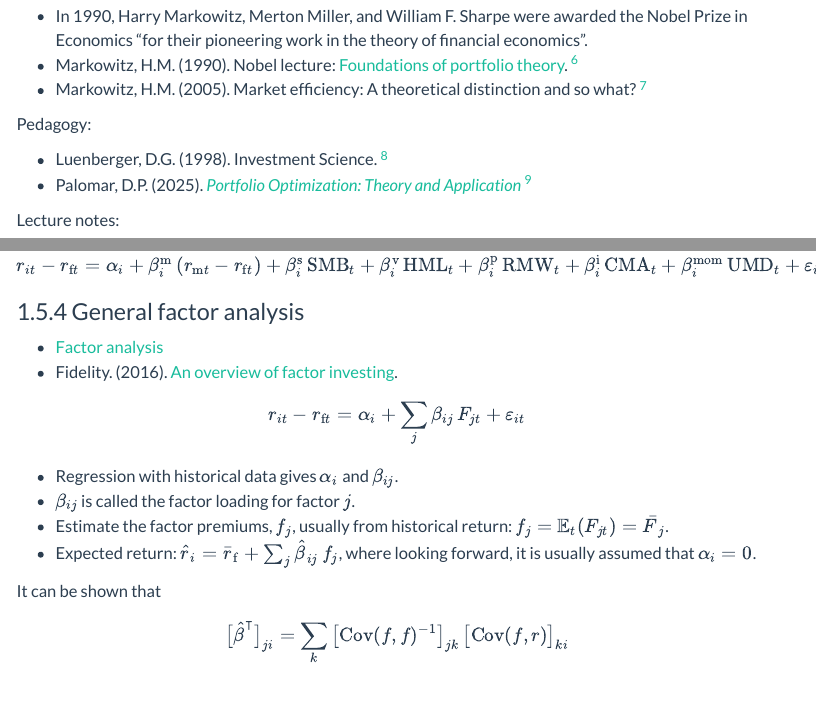
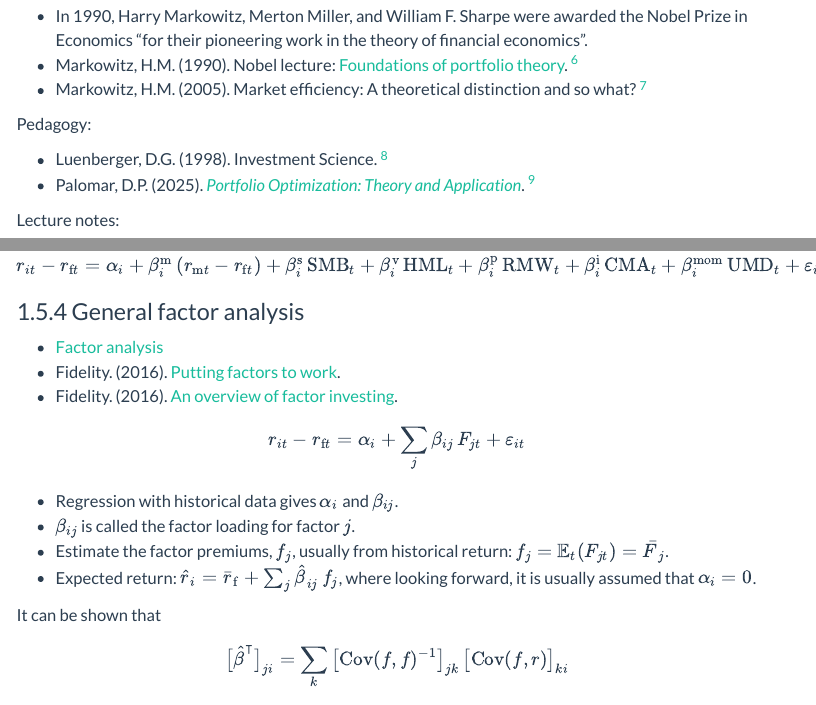
Before and after one commit to rreece/finance-notes, a Quarto document (portfolio-theory.qmd): the page in a window 1100 px wide, from 720 px down, and a second part further down, joined at a grey line. Rendered offline with R 4.5, knitr and Pandoc in place of Quarto, with nearby package versions; menus at the side of the page are left out.

Commit message:
fidelity factors doc

```diff
--- a/portfolio-theory.qmd
+++ b/portfolio-theory.qmd
@@ -46,7 +46,7 @@ Historical background:
 Pedagogy:
 
 -   Luenberger, D.G. (1998). Investment Science. [^Luenberger1998]
--   Palomar, D.P. (2025). [*Portfolio Optimization: Theory and Application*](https://portfoliooptimizationbook.com/) [^Palomar2025]
+-   Palomar, D.P. (2025). [*Portfolio Optimization: Theory and Application*](https://portfoliooptimizationbook.com/). [^Palomar2025]
 
 Lecture notes:
 
@@ -589,6 +589,7 @@ $$ r_{it} - r_{\mathrm{f}t} = \alpha_{i} + \beta^\mathrm{m}_{i} \, (r_{\mathrm{m
 ### General factor analysis
 
 -   [Factor analysis](https://en.wikipedia.org/wiki/Factor_analysis)
+-   Fidelity. (2016). [Putting factors to work](https://www.etf.com/docs/PuttingFactors_Work_Fidelity.pdf).
 -   Fidelity. (2016). [An overview of factor investing](https://www.fidelity.com/bin-public/060_www_fidelity_com/documents/brokerage/overview-factor-investing.pdf).
 
 $$ r_{it} - r_{\mathrm{f}t} = \alpha_{i} + \sum_{j} \beta_{ij} \, F_{jt} + \varepsilon_{it} $$
```
